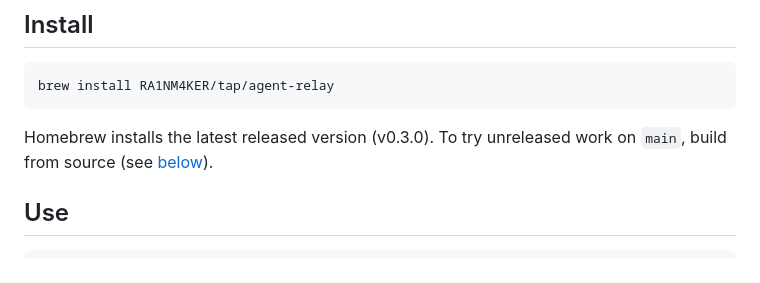
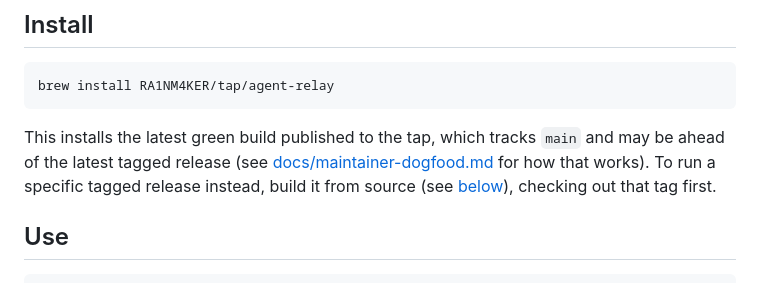
Before and after one commit to RA1NM4KER/agent-relay, a Markdown page: README.md, the part around the change. Drawn GitHub-style.

Commit message:
docs: correct README's stale claim that Homebrew installs a tagged release
The tap has tracked the latest green main build (currently 0.3.1-dev.92) since
the dogfood workflow was set up; README still said brew installs "the latest
released version (v0.3.0)", which is no longer true and could send users
looking for a v0.3.0-only install path that doesn't exist.

Co-Authored-By: Claude Sonnet 5 <noreply@anthropic.com>

````diff
--- a/README.md
+++ b/README.md
@@ -20,8 +20,10 @@ live-supported or validated (some process-scan code is macOS-specific).
 brew install RA1NM4KER/tap/agent-relay
 ```
 
-Homebrew installs the latest released version (v0.3.0). To try unreleased work on `main`, build from
-source (see [below](#advanced--manual-setup--building-from-source)).
+This installs the latest green build published to the tap, which tracks `main` and may be ahead of
+the latest tagged release (see [docs/maintainer-dogfood.md](docs/maintainer-dogfood.md) for how
+that works). To run a specific tagged release instead, build it from source (see
+[below](#advanced--manual-setup--building-from-source)), checking out that tag first.
 
 ## Use
 
````
